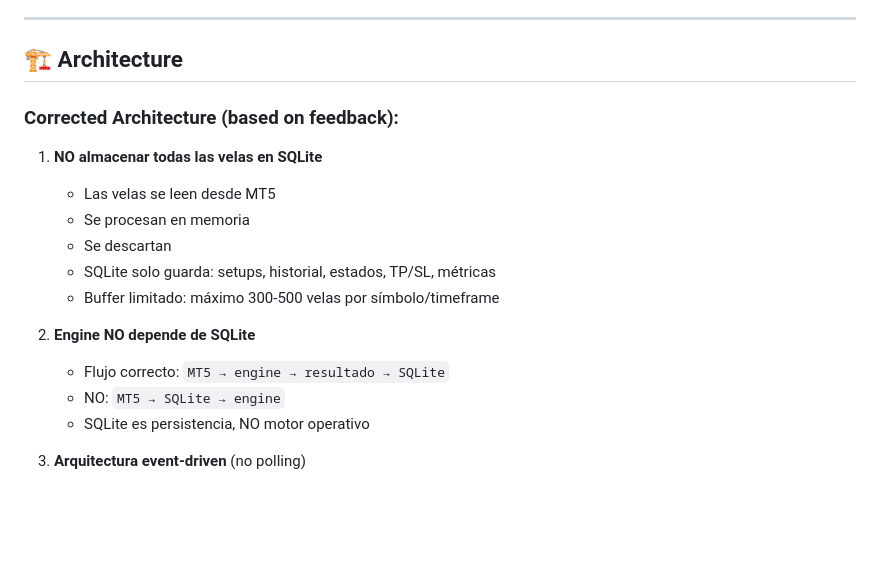
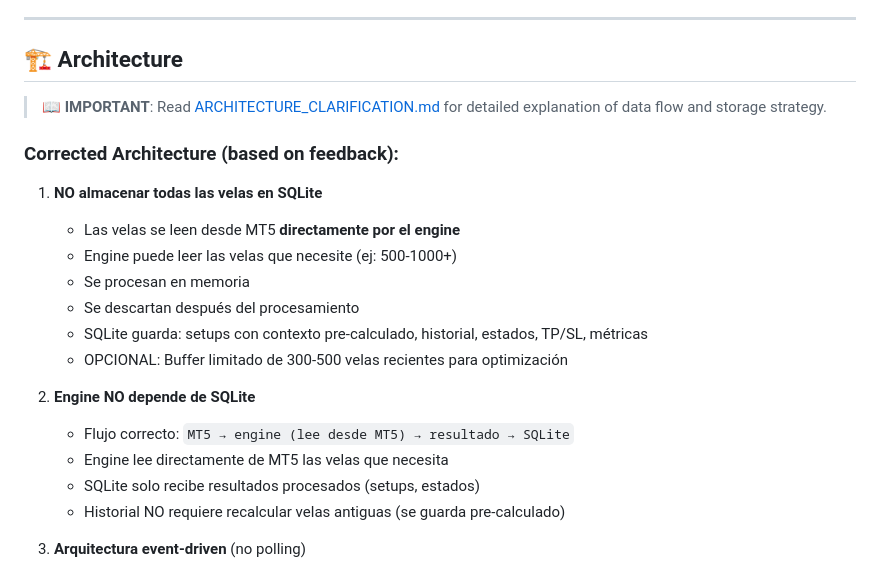
Before and after one commit to bosqueytierra/GreenTrading, a Markdown page: GreenTrading-Desktop/README.md, the part around the change. GitHub-like rendering; blank space fills up the shorter version.

Commit message:
Architecture clarification: Engine reads from MT5, history is pre-calculated
Co-authored-by: bosqueytierra <237874719+bosqueytierra@users.noreply.github.com>

```diff
--- a/GreenTrading-Desktop/README.md
+++ b/GreenTrading-Desktop/README.md
@@ -27,19 +27,23 @@ Desktop application for trading analysis using MetaTrader 5, built with Electron
 
 ## 🏗️ Architecture
 
+> **📖 IMPORTANT**: Read [ARCHITECTURE_CLARIFICATION.md](./ARCHITECTURE_CLARIFICATION.md) for detailed explanation of data flow and storage strategy.
+
 ### Corrected Architecture (based on feedback):
 
 1. **NO almacenar todas las velas en SQLite**
-   - Las velas se leen desde MT5
+   - Las velas se leen desde MT5 **directamente por el engine**
+   - Engine puede leer las velas que necesite (ej: 500-1000+)
    - Se procesan en memoria
-   - Se descartan
-   - SQLite solo guarda: setups, historial, estados, TP/SL, métricas
-   - Buffer limitado: máximo 300-500 velas por símbolo/timeframe
+   - Se descartan después del procesamiento
+   - SQLite guarda: setups con contexto pre-calculado, historial, estados, TP/SL, métricas
+   - OPCIONAL: Buffer limitado de 300-500 velas recientes para optimización
 
 2. **Engine NO depende de SQLite**
-   - Flujo correcto: `MT5 → engine → resultado → SQLite`
-   - NO: `MT5 → SQLite → engine`
-   - SQLite es persistencia, NO motor operativo
+   - Flujo correcto: `MT5 → engine (lee desde MT5) → resultado → SQLite`
+   - Engine lee directamente de MT5 las velas que necesita
+   - SQLite solo recibe resultados procesados (setups, estados)
+   - Historial NO requiere recalcular velas antiguas (se guarda pre-calculado)
 
 3. **Arquitectura event-driven** (no polling)
    - Python detecta cambios
```
Also changed, not shown: GreenTrading-Desktop/ARCHITECTURE.md (+121 -73 lines), GreenTrading-Desktop/ARCHITECTURE_CLARIFICATION.md (added, +416 -0 lines).
